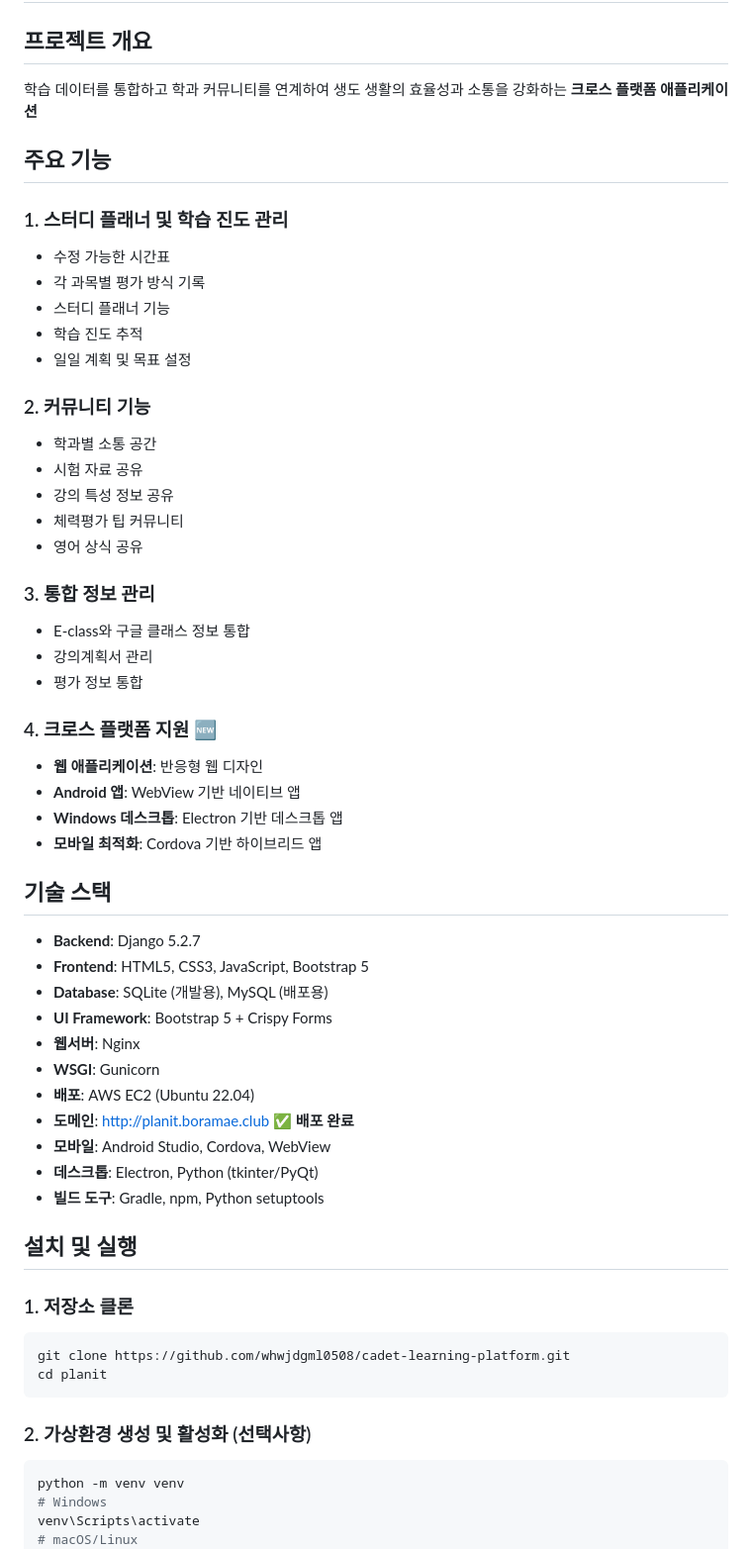
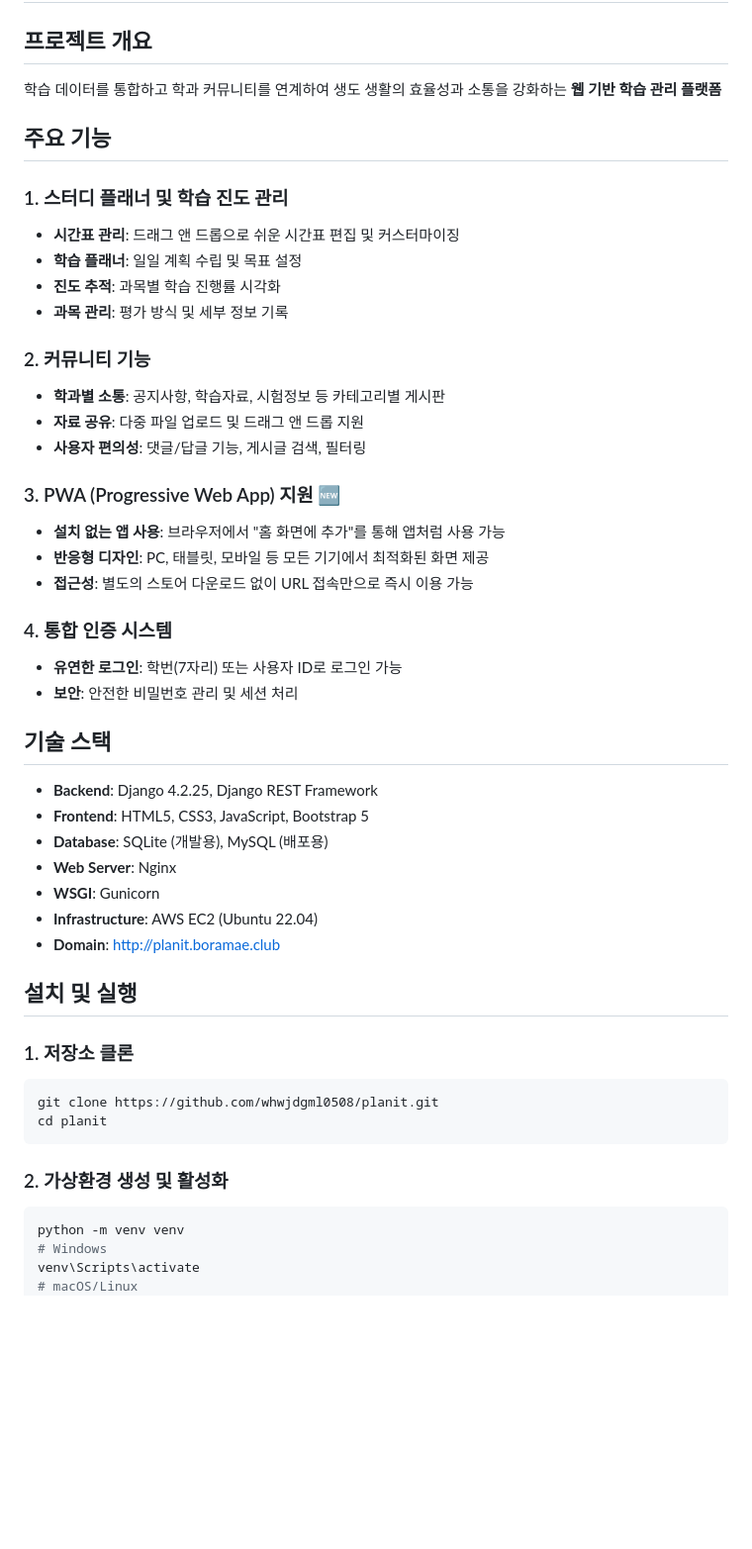
Before and after one commit to whwjdgml0508/planit, a Markdown page: Desktop/planit/README.md, the part around one of its changes. Shown at 99% size. Rendered like a GitHub page; blank space fills up the shorter version.

````diff
--- a/Desktop/planit/README.md
+++ b/Desktop/planit/README.md
@@ -1,57 +1,48 @@
 # PlanIt - 생도 학습 관리 플랫폼
 
 ## 프로젝트 개요
-학습 데이터를 통합하고 학과 커뮤니티를 연계하여 생도 생활의 효율성과 소통을 강화하는 **크로스 플랫폼 애플리케이션**
+학습 데이터를 통합하고 학과 커뮤니티를 연계하여 생도 생활의 효율성과 소통을 강화하는 **웹 기반 학습 관리 플랫폼**
 
 ## 주요 기능
 
 ### 1. 스터디 플래너 및 학습 진도 관리
-- 수정 가능한 시간표
-- 각 과목별 평가 방식 기록
-- 스터디 플래너 기능
-- 학습 진도 추적
-- 일일 계획 및 목표 설정
+- **시간표 관리**: 드래그 앤 드롭으로 쉬운 시간표 편집 및 커스터마이징
+- **학습 플래너**: 일일 계획 수립 및 목표 설정
+- **진도 추적**: 과목별 학습 진행률 시각화
+- **과목 관리**: 평가 방식 및 세부 정보 기록
 
 ### 2. 커뮤니티 기능
-- 학과별 소통 공간
-- 시험 자료 공유
-- 강의 특성 정보 공유
-- 체력평가 팁 커뮤니티
-- 영어 상식 공유
+- **학과별 소통**: 공지사항, 학습자료, 시험정보 등 카테고리별 게시판
+- **자료 공유**: 다중 파일 업로드 및 드래그 앤 드롭 지원
+- **사용자 편의성**: 댓글/답글 기능, 게시글 검색, 필터링
 
-### 3. 통합 정보 관리
-- E-class와 구글 클래스 정보 통합
-- 강의계획서 관리
-- 평가 정보 통합
+### 3. PWA (Progressive Web App) 지원 🆕
+- **설치 없는 앱 사용**: 브라우저에서 "홈 화면에 추가"를 통해 앱처럼 사용 가능
+- **반응형 디자인**: PC, 태블릿, 모바일 등 모든 기기에서 최적화된 화면 제공
+- **접근성**: 별도의 스토어 다운로드 없이 URL 접속만으로 즉시 이용 가능
 
-### 4. 크로스 플랫폼 지원 🆕
-- **웹 애플리케이션**: 반응형 웹 디자인
-- **Android 앱**: WebView 기반 네이티브 앱
-- **Windows 데스크톱**: Electron 기반 데스크톱 앱
-- **모바일 최적화**: Cordova 기반 하이브리드 앱
+### 4. 통합 인증 시스템
+- **유연한 로그인**: 학번(7자리) 또는 사용자 ID로 로그인 가능
+- **보안**: 안전한 비밀번호 관리 및 세션 처리
 
 ## 기술 스택
-- **Backend**: Django 5.2.7
+- **Backend**: Django 4.2.25, Django REST Framework
 - **Frontend**: HTML5, CSS3, JavaScript, Bootstrap 5
 - **Database**: SQLite (개발용), MySQL (배포용)
-- **UI Framework**: Bootstrap 5 + Crispy Forms
-- **웹서버**: Nginx
+- **Web Server**: Nginx
 - **WSGI**: Gunicorn
-- **배포**: AWS EC2 (Ubuntu 22.04)
-- **도메인**: http://planit.boramae.club ✅ **배포 완료**
-- **모바일**: Android Studio, Cordova, WebView
-- **데스크톱**: Electron, Python (tkinter/PyQt)
-- **빌드 도구**: Gradle, npm, Python setuptools
+- **Infrastructure**: AWS EC2 (Ubuntu 22.04)
+- **Domain**: http://planit.boramae.club
 
 ## 설치 및 실행
 
 ### 1. 저장소 클론
 ```bash
-git clone https://github.com/whwjdgml0508/cadet-learning-platform.git
+git clone https://github.com/whwjdgml0508/planit.git
 cd planit
 ```
 
-### 2. 가상환경 생성 및 활성화 (선택사항)
+### 2. 가상환경 생성 및 활성화
 ```bash
 python -m venv venv
 # Windows
````
Also changed, not shown: other parts of Desktop/planit/README.md (+17 -202 lines).
